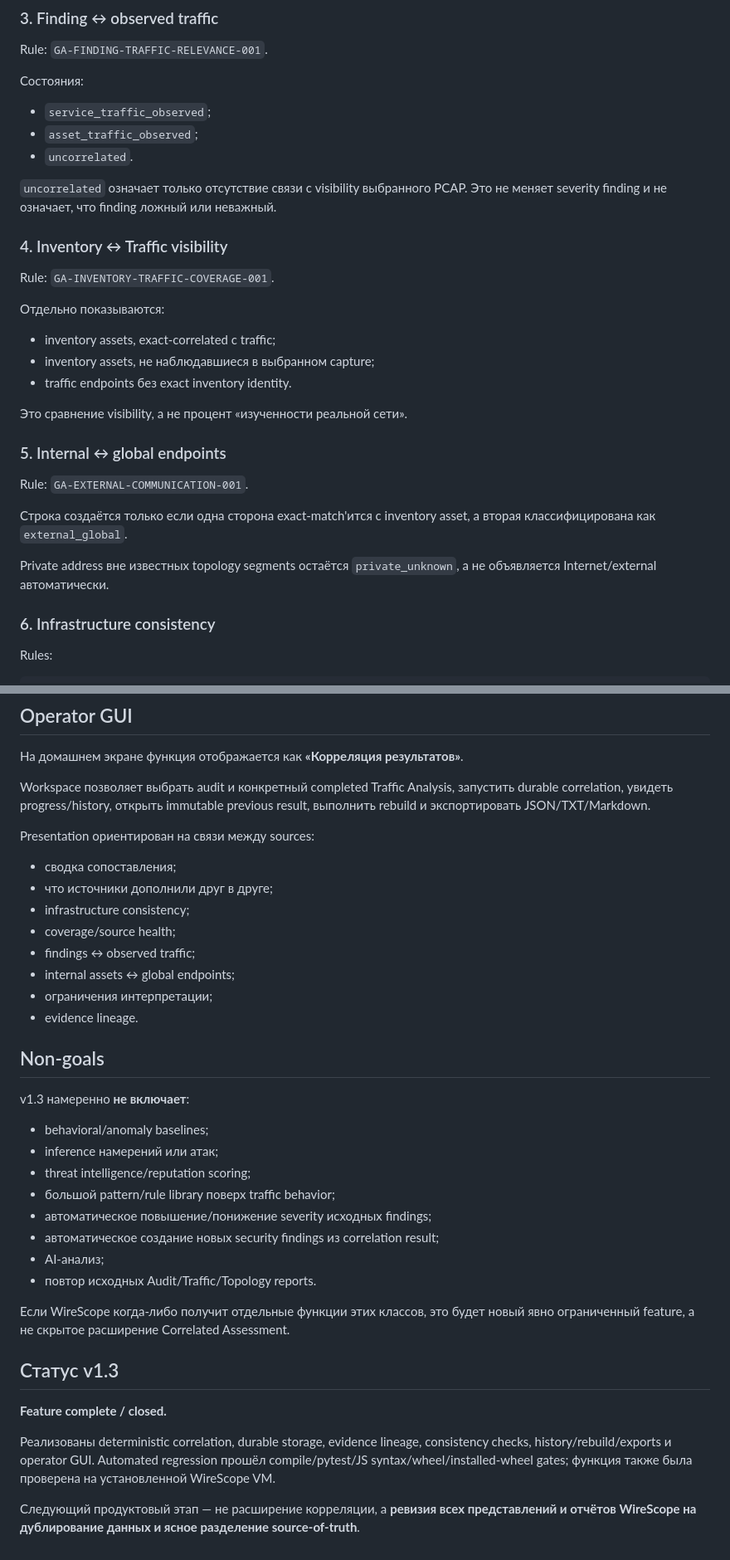
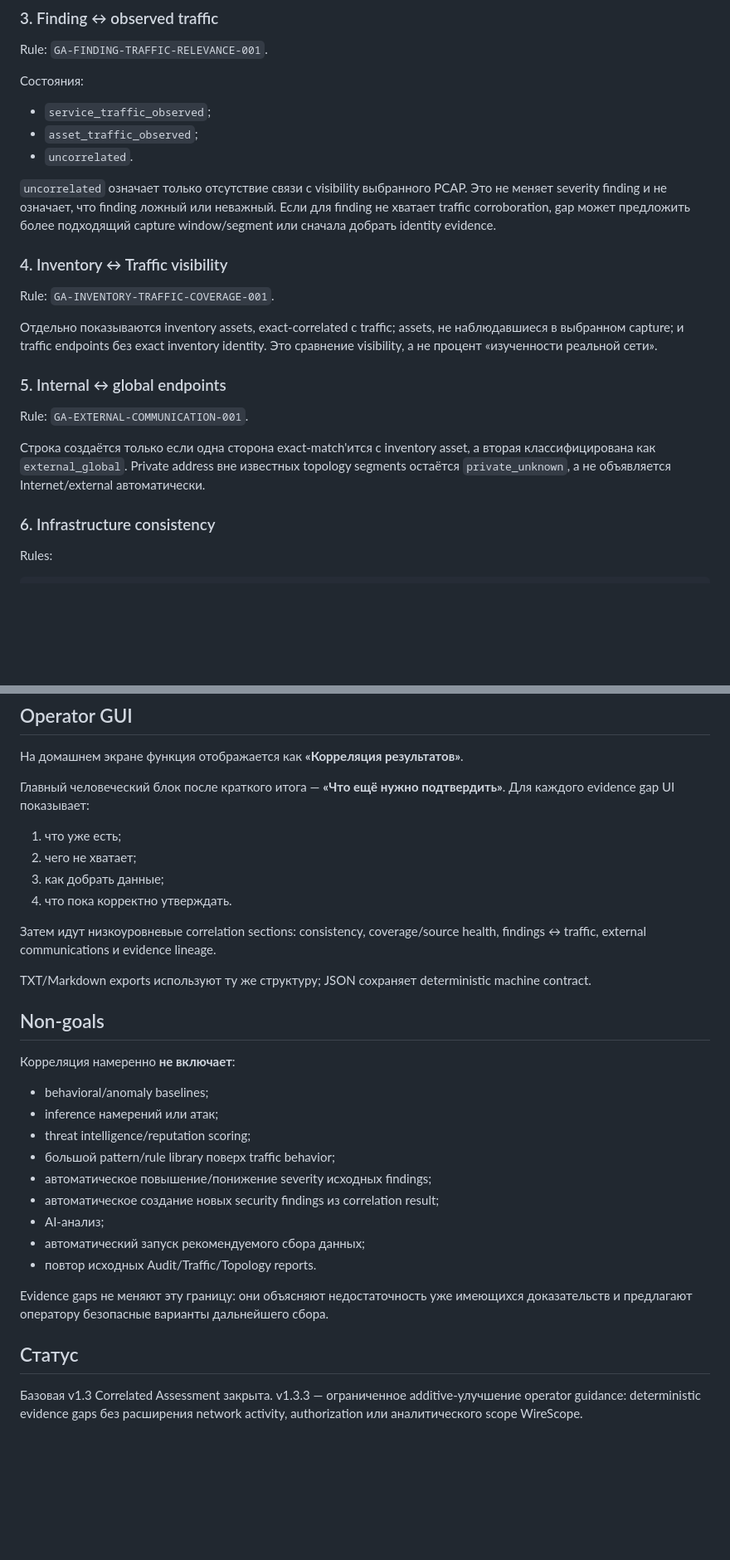
Before and after one commit to kmvkos/wirescope, a Markdown page: docs/GLOBAL_ANALYSIS_MODEL.md, 2 parts joined by grey strips. Shown at 83% size. Rendered like a GitHub page; blank space fills up the shorter version.

```diff
--- a/docs/GLOBAL_ANALYSIS_MODEL.md
+++ b/docs/GLOBAL_ANALYSIS_MODEL.md
@@ -75,27 +75,19 @@ Rule: `GA-FINDING-TRAFFIC-RELEVANCE-001`.
 - `asset_traffic_observed`;
 - `uncorrelated`.
 
-`uncorrelated` означает только отсутствие связи с visibility выбранного PCAP. Это не меняет severity finding и не означает, что finding ложный или неважный.
+`uncorrelated` означает только отсутствие связи с visibility выбранного PCAP. Это не меняет severity finding и не означает, что finding ложный или неважный. Если для finding не хватает traffic corroboration, gap может предложить более подходящий capture window/segment или сначала добрать identity evidence.
 
 ### 4. Inventory ↔ Traffic visibility
 
 Rule: `GA-INVENTORY-TRAFFIC-COVERAGE-001`.
 
-Отдельно показываются:
-
-- inventory assets, exact-correlated с traffic;
-- inventory assets, не наблюдавшиеся в выбранном capture;
-- traffic endpoints без exact inventory identity.
-
-Это сравнение visibility, а не процент «изученности реальной сети».
+Отдельно показываются inventory assets, exact-correlated с traffic; assets, не наблюдавшиеся в выбранном capture; и traffic endpoints без exact inventory identity. Это сравнение visibility, а не процент «изученности реальной сети».
 
 ### 5. Internal ↔ global endpoints
 
 Rule: `GA-EXTERNAL-COMMUNICATION-001`.
 
-Строка создаётся только если одна сторона exact-match'ится с inventory asset, а вторая классифицирована как `external_global`.
-
-Private address вне известных topology segments остаётся `private_unknown`, а не объявляется Internet/external автоматически.
+Строка создаётся только если одна сторона exact-match'ится с inventory asset, а вторая классифицирована как `external_global`. Private address вне известных topology segments остаётся `private_unknown`, а не объявляется Internet/external автоматически.
 
 ### 6. Infrastructure consistency
 
@@ -186,22 +223,20 @@ Rebuild создаёт новый immutable job/artifact и сохраняет `
 
 На домашнем экране функция отображается как **«Корреляция результатов»**.
 
-Workspace позволяет выбрать audit и конкретный completed Traffic Analysis, запустить durable correlation, увидеть progress/history, открыть immutable previous result, выполнить rebuild и экспортировать JSON/TXT/Markdown.
+Главный человеческий блок после краткого итога — **«Что ещё нужно подтвердить»**. Для каждого evidence gap UI показывает:
 
-Presentation ориентирован на связи между sources:
+1. что уже есть;
+2. чего не хватает;
+3. как добрать данные;
+4. что пока корректно утверждать.
 
-- сводка сопоставления;
-- что источники дополнили друг в друге;
-- infrastructure consistency;
-- coverage/source health;
-- findings ↔ observed traffic;
-- internal assets ↔ global endpoints;
-- ограничения интерпретации;
-- evidence lineage.
+Затем идут низкоуровневые correlation sections: consistency, coverage/source health, findings ↔ traffic, external communications и evidence lineage.
+
+TXT/Markdown exports используют ту же структуру; JSON сохраняет deterministic machine contract.
 
 ## Non-goals
 
-v1.3 намеренно **не включает**:
+Корреляция намеренно **не включает**:
 
 - behavioral/anomaly baselines;
 - inference намерений или атак;
@@ -210,14 +245,11 @@ v1.3 намеренно **не включает**:
 - автоматическое повышение/понижение severity исходных findings;
 - автоматическое создание новых security findings из correlation result;
 - AI-анализ;
+- автоматический запуск рекомендуемого сбора данных;
 - повтор исходных Audit/Traffic/Topology reports.
 
-Если WireScope когда-либо получит отдельные функции этих классов, это будет новый явно ограниченный feature, а не скрытое расширение Correlated Assessment.
+Evidence gaps не меняют эту границу: они объясняют недостаточность уже имеющихся доказательств и предлагают оператору безопасные варианты дальнейшего сбора.
 
-## Статус v1.3
+## Статус
 
-**Feature complete / closed.**
-
-Реализованы deterministic correlation, durable storage, evidence lineage, consistency checks, history/rebuild/exports и operator GUI. Automated regression прошёл compile/pytest/JS syntax/wheel/installed-wheel gates; функция также была проверена на установленной WireScope VM.
-
-Следующий продуктовый этап — не расширение корреляции, а **ревизия всех представлений и отчётов WireScope на дублирование данных и ясное разделение source-of-truth**.
+Базовая v1.3 Correlated Assessment закрыта. v1.3.3 — ограниченное additive-улучшение operator guidance: deterministic evidence gaps без расширения network activity, authorization или аналитического scope WireScope.
```
Also changed, not shown: other parts of docs/GLOBAL_ANALYSIS_MODEL.md (+59 -14 lines).
